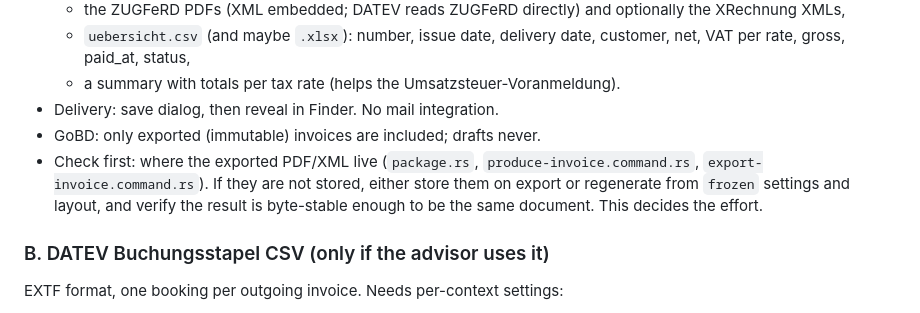
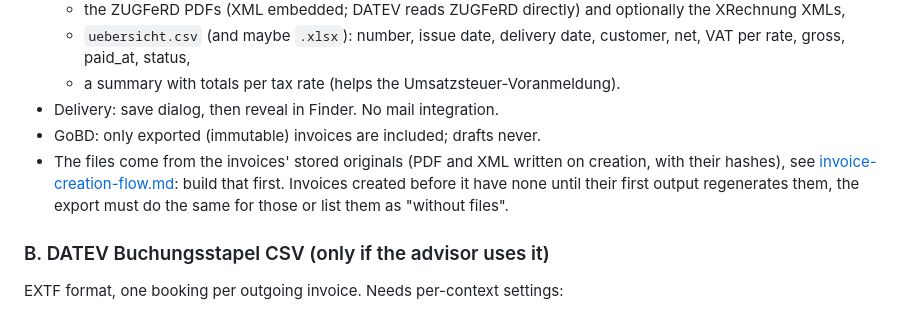
Before and after one commit to enke-dev/E-RNG, a Markdown page: .claude/plans/steuerberater-export.md, the part around the change. GitHub-like rendering.

Commit message:
docs: plan the invoice creation flow

```diff
--- a/.claude/plans/steuerberater-export.md
+++ b/.claude/plans/steuerberater-export.md
@@ -19,7 +19,7 @@ Status: idea, not started. Depends on [multi-context.md](multi-context.md) for t
   - a summary with totals per tax rate (helps the Umsatzsteuer-Voranmeldung).
 - Delivery: save dialog, then reveal in Finder. No mail integration.
 - GoBD: only exported (immutable) invoices are included; drafts never.
-- Check first: where the exported PDF/XML live (`package.rs`, `produce-invoice.command.rs`, `export-invoice.command.rs`). If they are not stored, either store them on export or regenerate from `frozen` settings and layout, and verify the result is byte-stable enough to be the same document. This decides the effort.
+- The files come from the invoices' stored originals (PDF and XML written on creation, with their hashes), see [invoice-creation-flow.md](invoice-creation-flow.md): build that first. Invoices created before it have none until their first output regenerates them, the export must do the same for those or list them as "without files".
 
 ### B. DATEV Buchungsstapel CSV (only if the advisor uses it)
 
```
Also changed, not shown: .claude/plans/invoice-creation-flow.md (added, +68 -0 lines).
